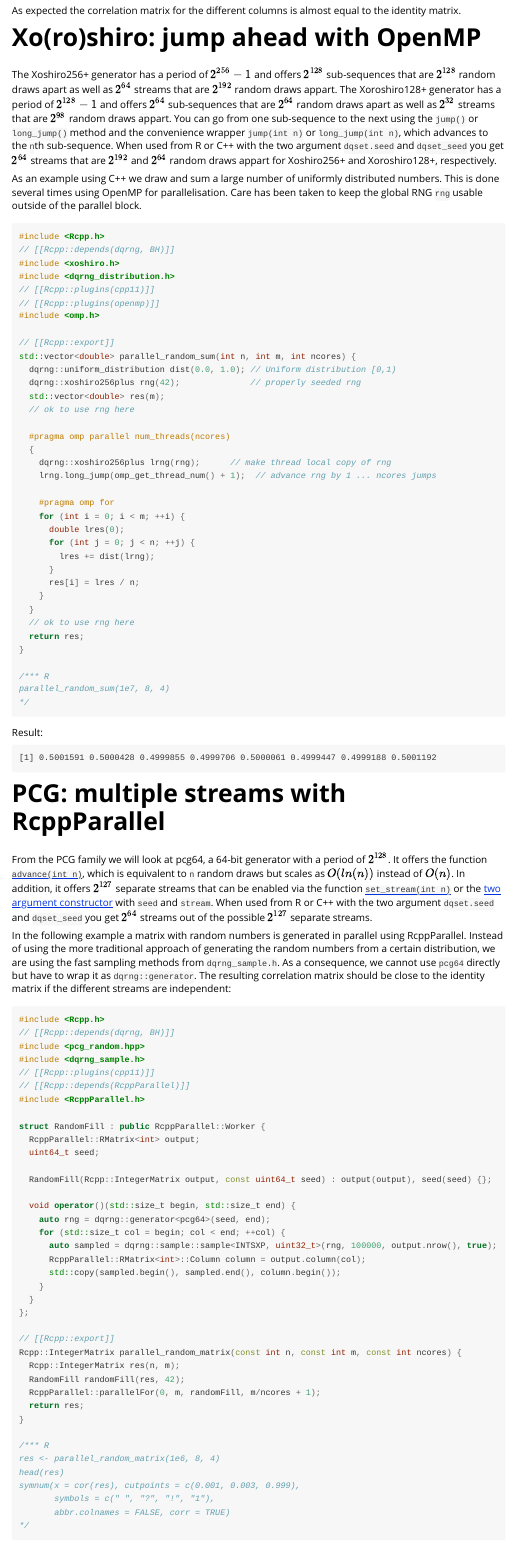
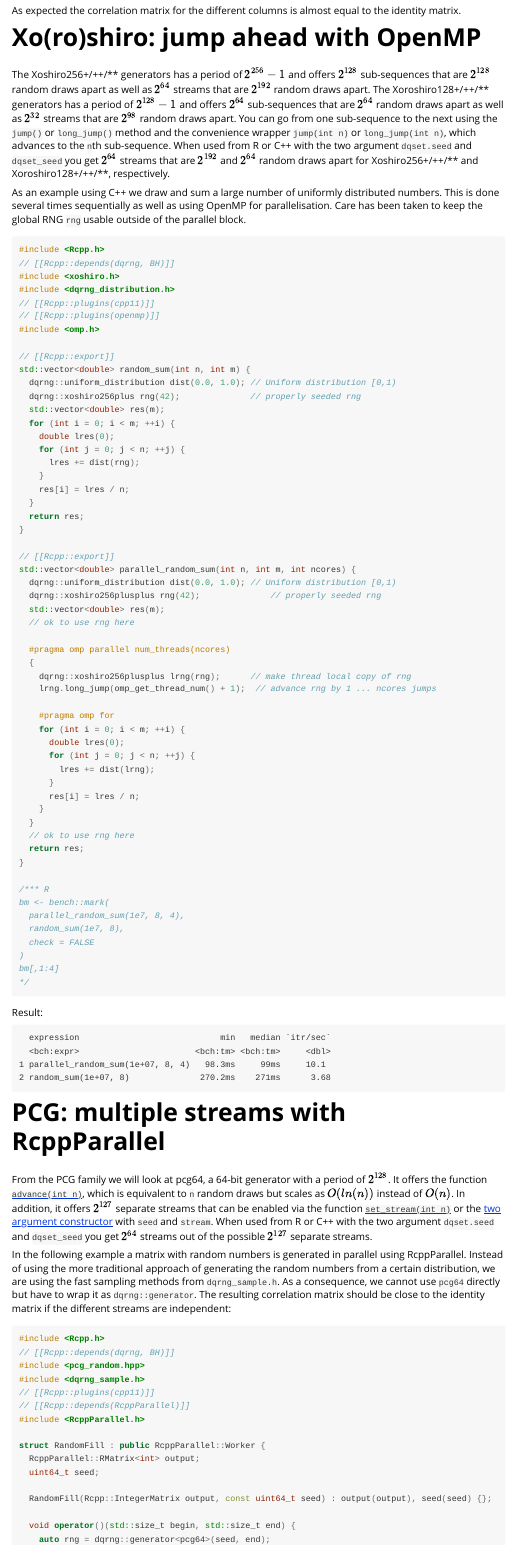
Before and after one commit to daqana/dqrng, an R Markdown document (vignettes/parallel.Rmd): the page in a window 1100 px wide, from 1120 px down. Rendered offline with R 4.5, knitr and Pandoc, with nearby package versions.

Commit message:
Use Xoshiro256++ in the example and provide a benchmark sequential vs. parallel

````diff
--- a/vignettes/parallel.Rmd
+++ b/vignettes/parallel.Rmd
@@ -69,13 +69,13 @@
 
 # Xo(ro)shiro: jump ahead with OpenMP
 
-The Xoshiro256+ generator has a period of $2^{256} -1$ and offers $2^{128}$ sub-sequences that are $2^{128}$ random draws apart as well as $2^{64}$ streams that are $2^{192}$ random draws appart.
-The Xoroshiro128+ generator has a period of $2^{128} -1$ and offers $2^{64}$ sub-sequences that are $2^{64}$ random draws apart as well as $2^{32}$ streams that are $2^{98}$ random draws appart.
+The Xoshiro256+/++/** generators has a period of $2^{256} -1$ and offers $2^{128}$ sub-sequences that are $2^{128}$ random draws apart as well as $2^{64}$ streams that are $2^{192}$ random draws apart.
+The Xoroshiro128+/++/** generators has a period of $2^{128} -1$ and offers $2^{64}$ sub-sequences that are $2^{64}$ random draws apart as well as $2^{32}$ streams that are $2^{98}$ random draws apart.
 You can go from one sub-sequence to the next using the `jump()` or `long_jump()` method and the convenience wrapper `jump(int n)` or `long_jump(int n)`, which  advances to the `n`th sub-sequence.
-When used from R or C++ with the two argument `dqset.seed` and `dqset_seed` you get $2^{64}$ streams that are $2^{192}$ and $2^{64}$ random draws appart for Xoshiro256+ and Xoroshiro128+, respectively.
+When used from R or C++ with the two argument `dqset.seed` and `dqset_seed` you get $2^{64}$ streams that are $2^{192}$ and $2^{64}$ random draws apart for Xoshiro256+/++/** and Xoroshiro128+/++/**, respectively.
 
 As an example using C++ we draw and sum a large number of uniformly distributed numbers.
-This is done several times using OpenMP for parallelisation.
+This is done several times sequentially as well as using OpenMP for parallelisation.
 Care has been taken to keep the global RNG `rng` usable outside of the parallel block.
 
 ```{r, eval=FALSE, engine='Rcpp'}
@@ -88,15 +88,30 @@
 #include <omp.h>
 
 // [[Rcpp::export]]
+std::vector<double> random_sum(int n, int m) {
+  dqrng::uniform_distribution dist(0.0, 1.0); // Uniform distribution [0,1)
+  dqrng::xoshiro256plus rng(42);              // properly seeded rng
+  std::vector<double> res(m);
+  for (int i = 0; i < m; ++i) {
+    double lres(0);
+    for (int j = 0; j < n; ++j) {
+      lres += dist(rng);
+    }
+    res[i] = lres / n;
+  }
+  return res;
+}
+
+// [[Rcpp::export]]
 std::vector<double> parallel_random_sum(int n, int m, int ncores) {
   dqrng::uniform_distribution dist(0.0, 1.0); // Uniform distribution [0,1)
-  dqrng::xoshiro256plus rng(42);              // properly seeded rng
+  dqrng::xoshiro256plusplus rng(42);              // properly seeded rng
   std::vector<double> res(m);
   // ok to use rng here
 
   #pragma omp parallel num_threads(ncores)
   {
-    dqrng::xoshiro256plus lrng(rng);      // make thread local copy of rng
+    dqrng::xoshiro256plusplus lrng(rng);      // make thread local copy of rng
     lrng.long_jump(omp_get_thread_num() + 1);  // advance rng by 1 ... ncores jumps
 
     #pragma omp for
@@ -113,14 +128,22 @@
 }
 
 /*** R
-parallel_random_sum(1e7, 8, 4)
+bm <- bench::mark(
+  parallel_random_sum(1e7, 8, 4),
+  random_sum(1e7, 8),
+  check = FALSE
+)
+bm[,1:4]
 */
 ```
 
 
 Result:
 
-    [1] 0.5001591 0.5000428 0.4999855 0.4999706 0.5000061 0.4999447 0.4999188 0.5001192
+      expression                            min   median `itr/sec`
+      <bch:expr>                       <bch:tm> <bch:tm>     <dbl>
+    1 parallel_random_sum(1e+07, 8, 4)   98.3ms     99ms     10.1
+    2 random_sum(1e+07, 8)              270.2ms    271ms      3.68
 
 
 # PCG: multiple streams with RcppParallel
````
Also changed, not shown: 1 other file.
